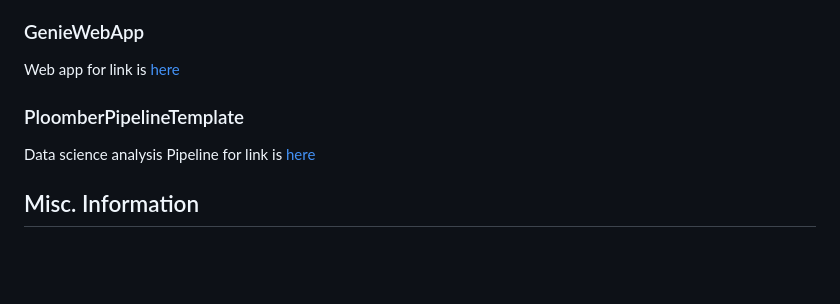
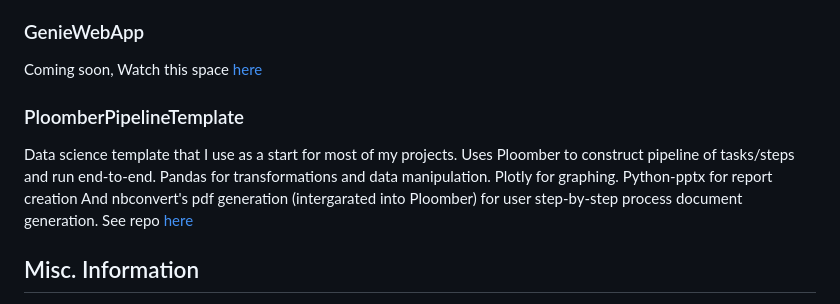
Before and after one commit to TimothyAllman/MyPortfolioWebsite, a Markdown page: getting-started.md, the part around the change. Drawn GitHub-style; blank space fills up the shorter version.

Commit message:
use better links

```diff
--- a/getting-started.md
+++ b/getting-started.md
@@ -45,12 +45,17 @@ I graduated with a Bachelor’s of Science (Engineering), in Mechatronics Engine
 My Master’s Dissertation examined the modelling of interest rates for the purposes of pricing bond options, specifically taking into account random jumps of the interest rate at known points in time. This was done by researching various already existing non-jump pricing models and applying current research in short rate jump models to the application of bond options, after which models were simulated and compared numerically to assess results. See the details [here](https://open.uct.ac.za/items/ccf51448-33a9-42d0-a2a4-8acdf0d8fe01)
 
 ### GenieWebApp
-Web app for
-link is [here](https://github.com/TimothyAllman)
+Coming soon,
+Watch this space [here](https://github.com/TimothyAllman)
 
 ### PloomberPipelineTemplate
-Data science analysis Pipeline for
-link is [here](https://github.com/TimothyAllman)
+Data science template that I use as a start for most of my projects.
+Uses Ploomber to construct pipeline of tasks/steps and run end-to-end.
+Pandas for transformations and data manipulation.
+Plotly for graphing.
+Python-pptx for report creation
+And nbconvert's pdf generation (intergarated into Ploomber) for user step-by-step process document generation.
+See repo [here](https://github.com/TimothyAllman/PloomberPipelineTemplate)
 
 
 
```
